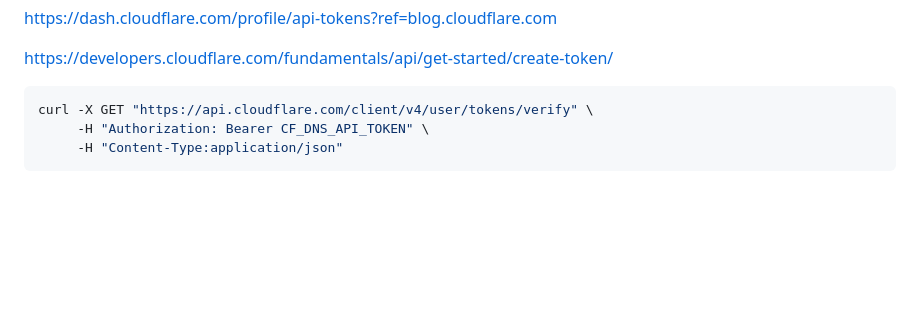
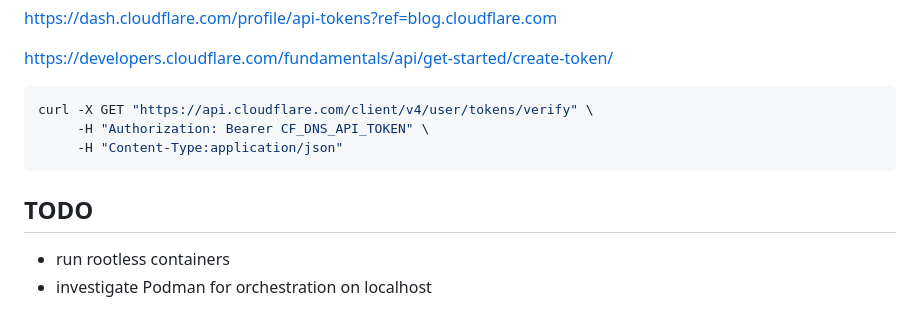
Before and after one commit to mannuelf/Traefik-and-Docker-VPS-setup, a Markdown page: README.md, the part around the change. Drawn GitHub-style; blank space fills up the shorter version.

Commit message:
updates todos

````diff
--- a/README.md
+++ b/README.md
@@ -84,3 +84,8 @@ curl -X GET "https://api.cloudflare.com/client/v4/user/tokens/verify" \
      -H "Authorization: Bearer CF_DNS_API_TOKEN" \
      -H "Content-Type:application/json"
 ```
+
+## TODO
+
+- run rootless containers
+- investigate Podman for orchestration on localhost
````
